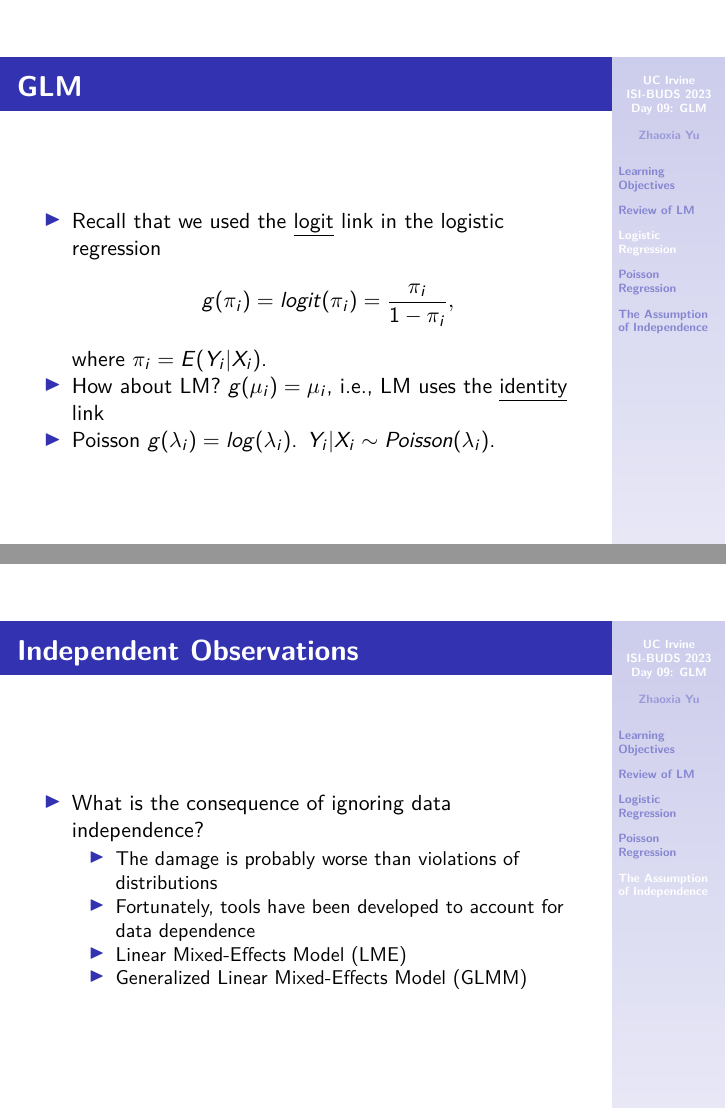
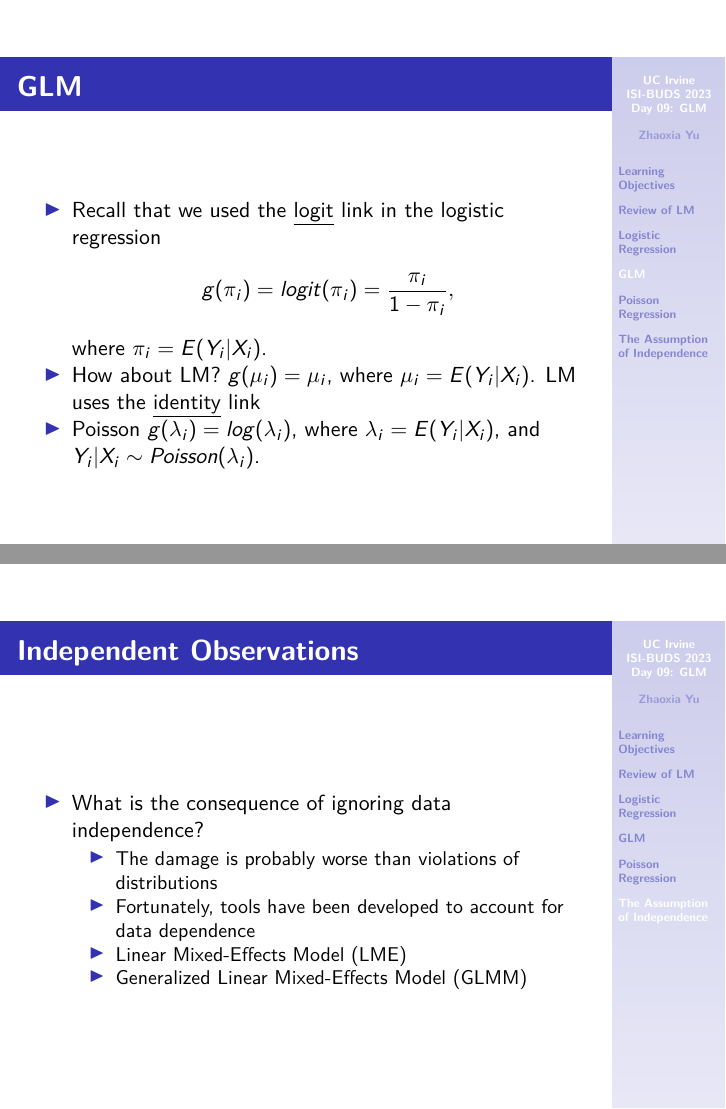
Before and after one commit to isi-buds/program-2023, an R Markdown document (week2-material/day09-glm/day09-GLM.Rmd): pages 26 and 57 of 57 before the commit and pages 27 and 58 of 58 after it, joined at a grey line. The pictures show the output file week2-material/day09-glm/day09-GLM.pdf that the author committed with the source.

Commit message:
Add files via upload

```diff
--- a/week2-material/day09-glm/day09-GLM.Rmd
+++ b/week2-material/day09-glm/day09-GLM.Rmd
@@ -289,15 +289,16 @@ summary(alzh.glm)$coefficients["age",]
 
 -   Other tests, such as likelihood ratio test, can also be used
 
+
+# GLM
+
 ## GLM
 
 -   Recall that we used the \underline{logit} link in the logistic
     regression $$g(\pi_i)=logit(\pi_i)=\frac{\pi_i}{1-\pi_i},$$ where
     $\pi_i=E(Y_i|X_i)$.
--   How about LM? $g(\mu_i)=\mu_i$, i.e., LM uses the
-    \underline{identity} link
--   Poisson $g(\lambda_i)=log(\lambda_i)$.
-    $Y_i|X_i \sim Poisson(\lambda_i)$.
+-   How about LM? $g(\mu_i)=\mu_i$, where $\mu_i=E(Y_i|X_i)$. LM uses the \underline{identity} link
+-   Poisson $g(\lambda_i)=log(\lambda_i)$, where $\lambda_i=E(Y_i|X_i)$, and $Y_i|X_i \sim Poisson(\lambda_i)$.
 
 # Poisson Regression
 
```
Also changed, not shown: week2-material/day09-glm/day09-GLM.pdf.
